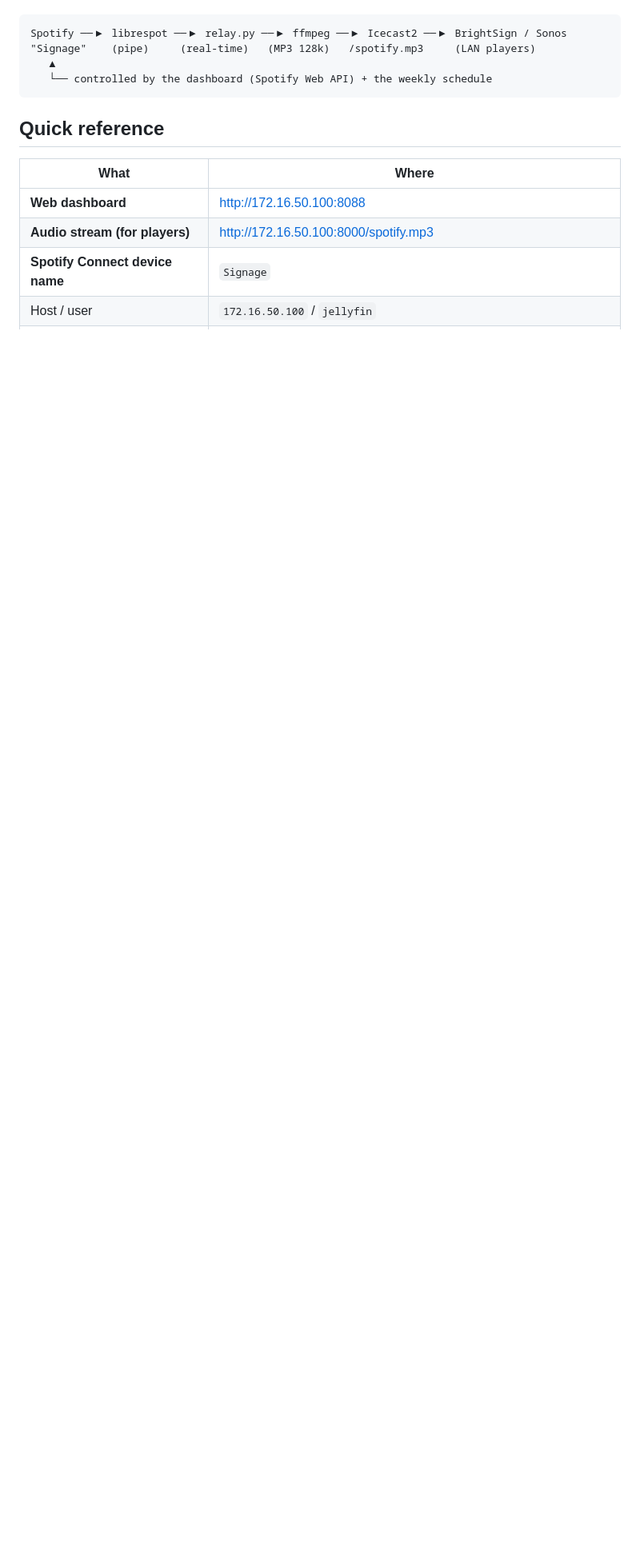
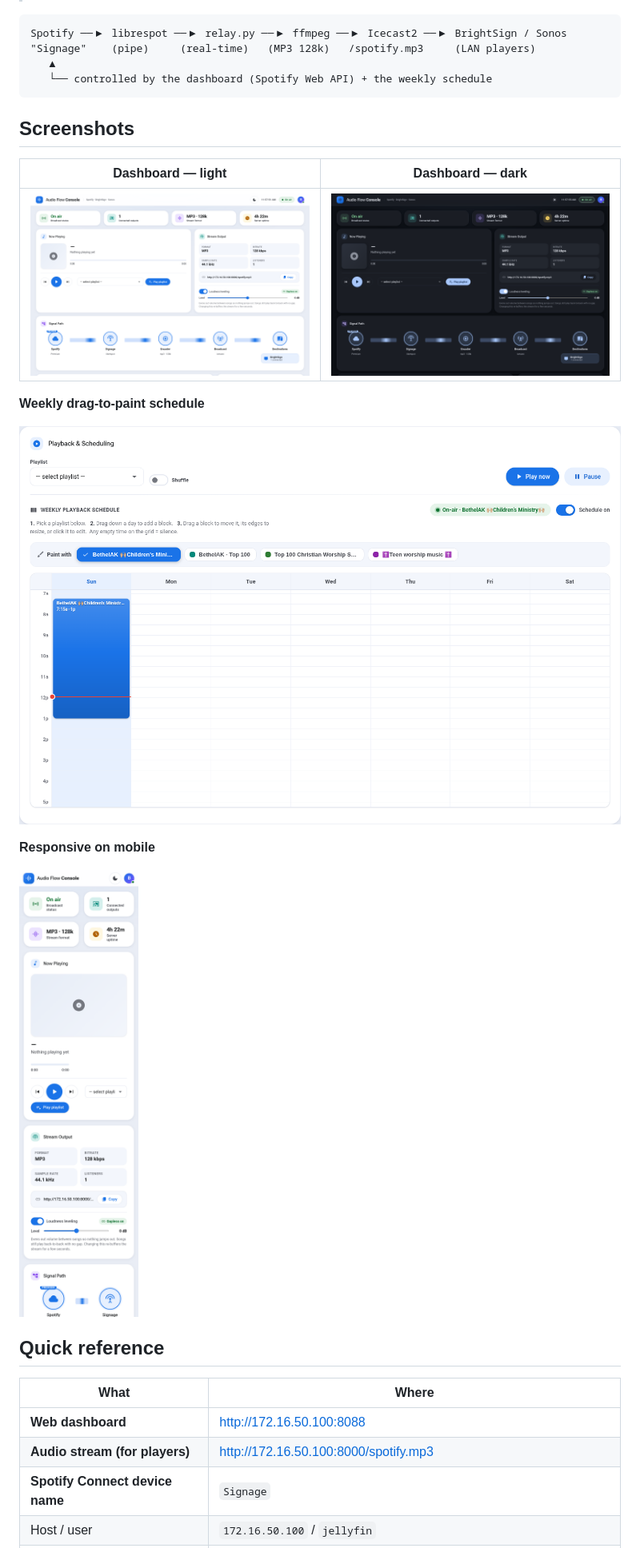
Before and after one commit to douggreenak/signage-dashboard, a Markdown page: README.md, the part around one of its changes. Shown at 80% size. Rendered like a GitHub page; blank space fills up the shorter version.

Commit message:
README: add "Built 100% with Claude Code" note + screenshots; fix Stream Output label

````diff
--- a/README.md
+++ b/README.md
@@ -11,6 +13,20 @@ Spotify ──▶ librespot ──▶ relay.py ──▶ ffmpeg ──▶ Icecas
    ▲
    └── controlled by the dashboard (Spotify Web API) + the weekly schedule
 ```
+
+## Screenshots
+
+| Dashboard — light | Dashboard — dark |
+|:---:|:---:|
+| ![Dashboard in light mode](docs/screenshots/dashboard-light.png) | ![Dashboard in dark mode](docs/screenshots/dashboard-dark.png) |
+
+**Weekly drag‑to‑paint schedule**
+
+![Weekly playback schedule](docs/screenshots/schedule.png)
+
+**Responsive on mobile**
+
+<img src="docs/screenshots/mobile.png" alt="Dashboard on a phone" width="320">
 
 ## Quick reference
 
````
Also changed, not shown: other parts of README.md (+3 -1 lines).
